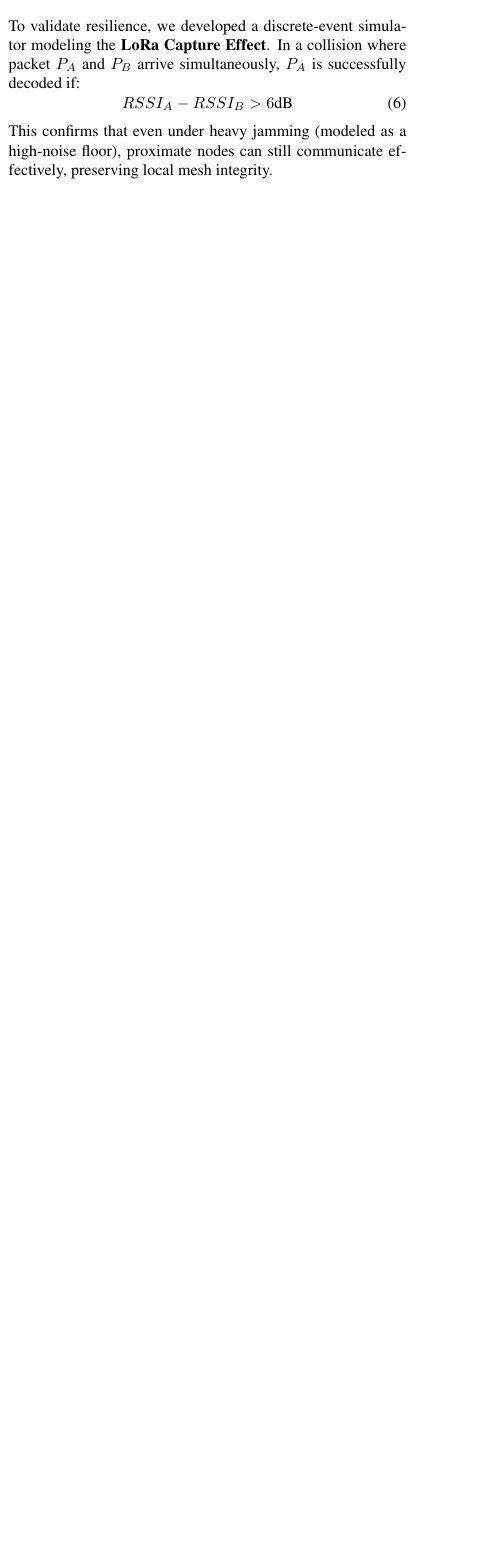
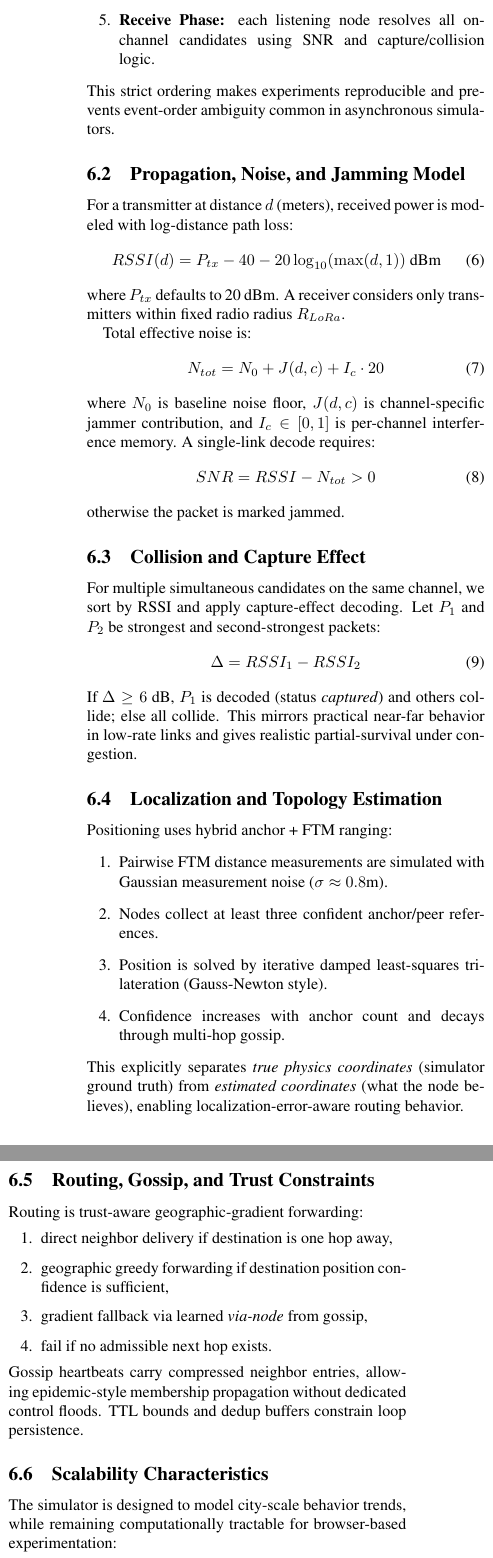
Before and after one commit to MythicalCow/lifelink, a LaTeX paper (technical_report/report.tex): part of one column of page 2 of 2 before the commit and two parts of the columns of page 3 of 4 after it, the two joined at a grey line, cut at the place of the change, the shorter picture padded with empty space. Compiled offline with pdfLaTeX.

Commit message:
Revise simulation section with detailed models and tests
Expanded the simulation section to include detailed descriptions of the simulation engine, execution model, and various models for noise, jamming, and collision effects. Added subsections on localization, routing, scalability, validation tests, and model limitations.

```diff
--- a/technical_report/report.tex
+++ b/technical_report/report.tex
@@ -144,5 +144,3 @@ Routing decisions for a packet at Node $N$ destined for $D$ follow a prioritized
     \item \textbf{Gradient Fallback:} If Geographic forwarding encounters a local minima (no neighbor is closer), the protocol falls back to the "Hops Away" gradient learned via gossip.
 \end{enumerate}
 
-\section{Simulation: The Capture Effect}
-To validate resilience, we developed a discrete-event simulator modeling the \textbf{LoRa Capture Effect}. In a collision where packet $P_A$ and $P_B$ arrive simultaneously, $P_A$ is successfully decoded if:
@@ -149,4 +157,52 @@ To validate resilience, we developed a discrete-event simulator modeling the \te
+    \item \textbf{Receive Phase:} each listening node resolves all on-channel candidates using SNR and capture/collision logic.
+\end{enumerate}
+This strict ordering makes experiments reproducible and prevents event-order ambiguity common in asynchronous simulators.
+
+\subsection{Propagation, Noise, and Jamming Model}
+For a transmitter at distance $d$ (meters), received power is modeled with log-distance path loss:
 \begin{equation}
-    RSSI_A - RSSI_B > 6\text{dB}
+    RSSI(d) = P_{tx} - 40 - 20\log_{10}(\max(d,1))\ \text{dBm}
 \end{equation}
-This confirms that even under heavy jamming (modeled as a high-noise floor), proximate nodes can still communicate effectively, preserving local mesh integrity.
+where $P_{tx}$ defaults to 20 dBm. A receiver considers only transmitters within fixed radio radius $R_{LoRa}$.
+
+Total effective noise is:
+\begin{equation}
+    N_{tot} = N_0 + J(d,c) + I_c\cdot 20
+\end{equation}
+where $N_0$ is baseline noise floor, $J(d,c)$ is channel-specific jammer contribution, and $I_c \in [0,1]$ is per-channel interference memory. A single-link decode requires:
+\begin{equation}
+    SNR = RSSI - N_{tot} > 0
+\end{equation}
+otherwise the packet is marked jammed.
+
+\subsection{Collision and Capture Effect}
+For multiple simultaneous candidates on the same channel, we sort by RSSI and apply capture-effect decoding. Let $P_1$ and $P_2$ be strongest and second-strongest packets:
+\begin{equation}
+    \Delta = RSSI_1 - RSSI_2
+\end{equation}
+If $\Delta \geq 6$ dB, $P_1$ is decoded (status \textit{captured}) and others collide; else all collide. This mirrors practical near-far behavior in low-rate links and gives realistic partial-survival under congestion.
+
+\subsection{Localization and Topology Estimation}
+Positioning uses hybrid anchor + FTM ranging:
+\begin{enumerate}
+    \item Pairwise FTM distance measurements are simulated with Gaussian measurement noise ($\sigma\approx 0.8$m).
+    \item Nodes collect at least three confident anchor/peer references.
+    \item Position is solved by iterative damped least-squares trilateration (Gauss-Newton style).
+    \item Confidence increases with anchor count and decays through multi-hop gossip.
+\end{enumerate}
+This explicitly separates \textit{true physics coordinates} (simulator ground truth) from \textit{estimated coordinates} (what the node believes), enabling localization-error-aware routing behavior.
+
+\subsection{Routing, Gossip, and Trust Constraints}
+Routing is trust-aware geographic-gradient forwarding:
+\begin{enumerate}
+    \item direct neighbor delivery if destination is one hop away,
+    \item geographic greedy forwarding if destination position confidence is sufficient,
+    \item gradient fallback via learned \textit{via-node} from gossip,
+    \item fail if no admissible next hop exists.
+\end{enumerate}
+Gossip heartbeats carry compressed neighbor entries, allowing epidemic-style membership propagation without dedicated control floods. TTL bounds and dedup buffers constrain loop persistence.
+
+\subsection{Scalability Characteristics}
+The simulator is designed to model city-scale behavior trends, while remaining computationally tractable for browser-based experimentation:
+\begin{itemize}
+    \item \textbf{FTM phase:} naive all-pairs proximity check is $\mathcal{O}(N^2)$ per tick.
@@ -152,0 +213,5 @@ This confirms that even under heavy jamming (modeled as a high-noise floor), pro
+Thus, the framework is primarily a \textit{mesoscopic} simulator: suitable for robust comparative studies (protocol variants, jamming strategies, trust policies), while abstracting away waveform-level PHY details.
+
+\subsection{Validation and Robustness Test Matrix}
+We validate correctness and resilience using scenario-driven tests with observable metrics:
+\begin{itemize}
@@ -152,0 +228 @@ This confirms that even under heavy jamming (modeled as a high-noise floor), pro
+    \item fixed-range cutoff rather than probabilistic reception curves,
```
Also changed, not shown: technical_report/report.tex (29 more changed lines).
